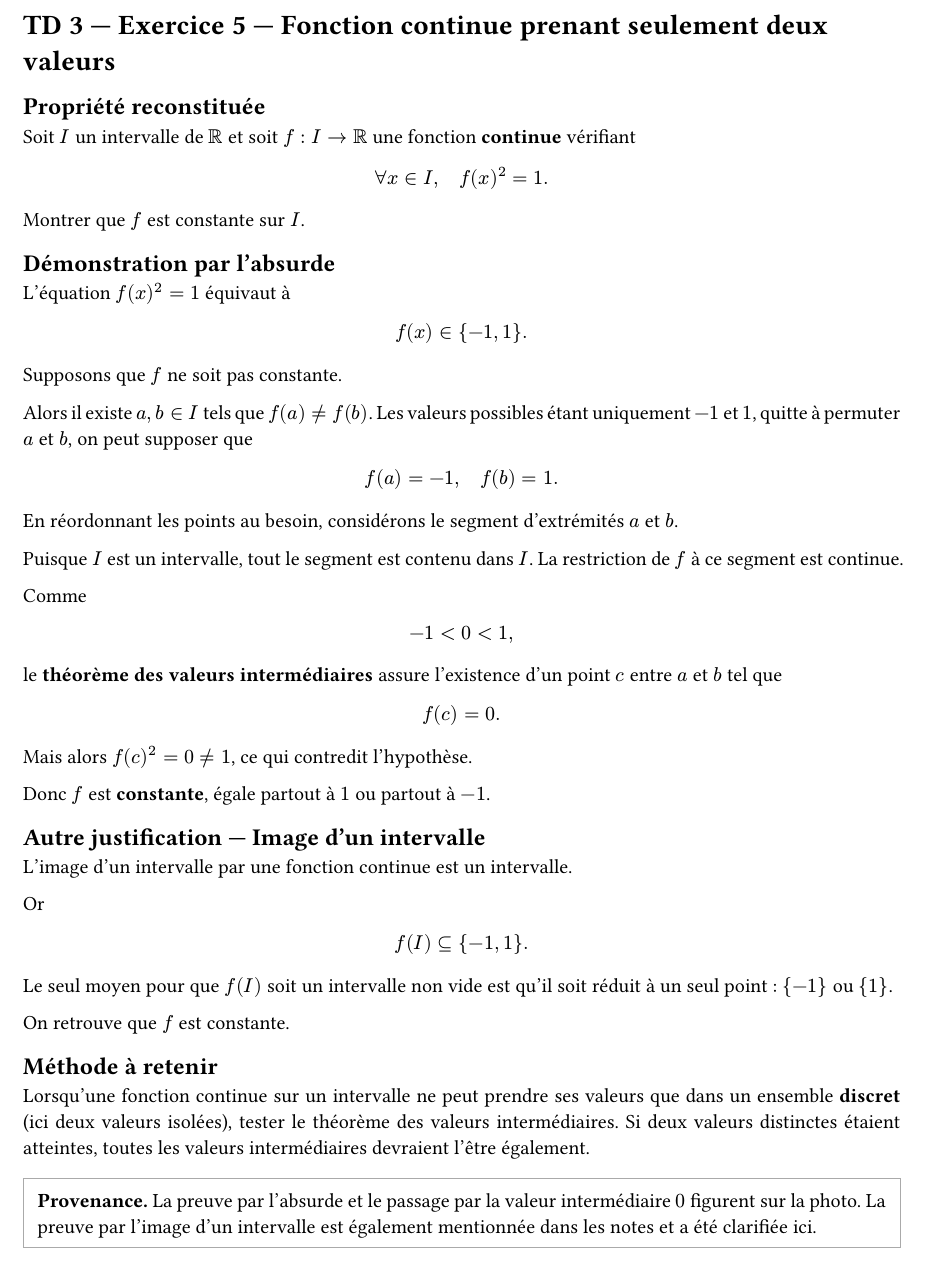
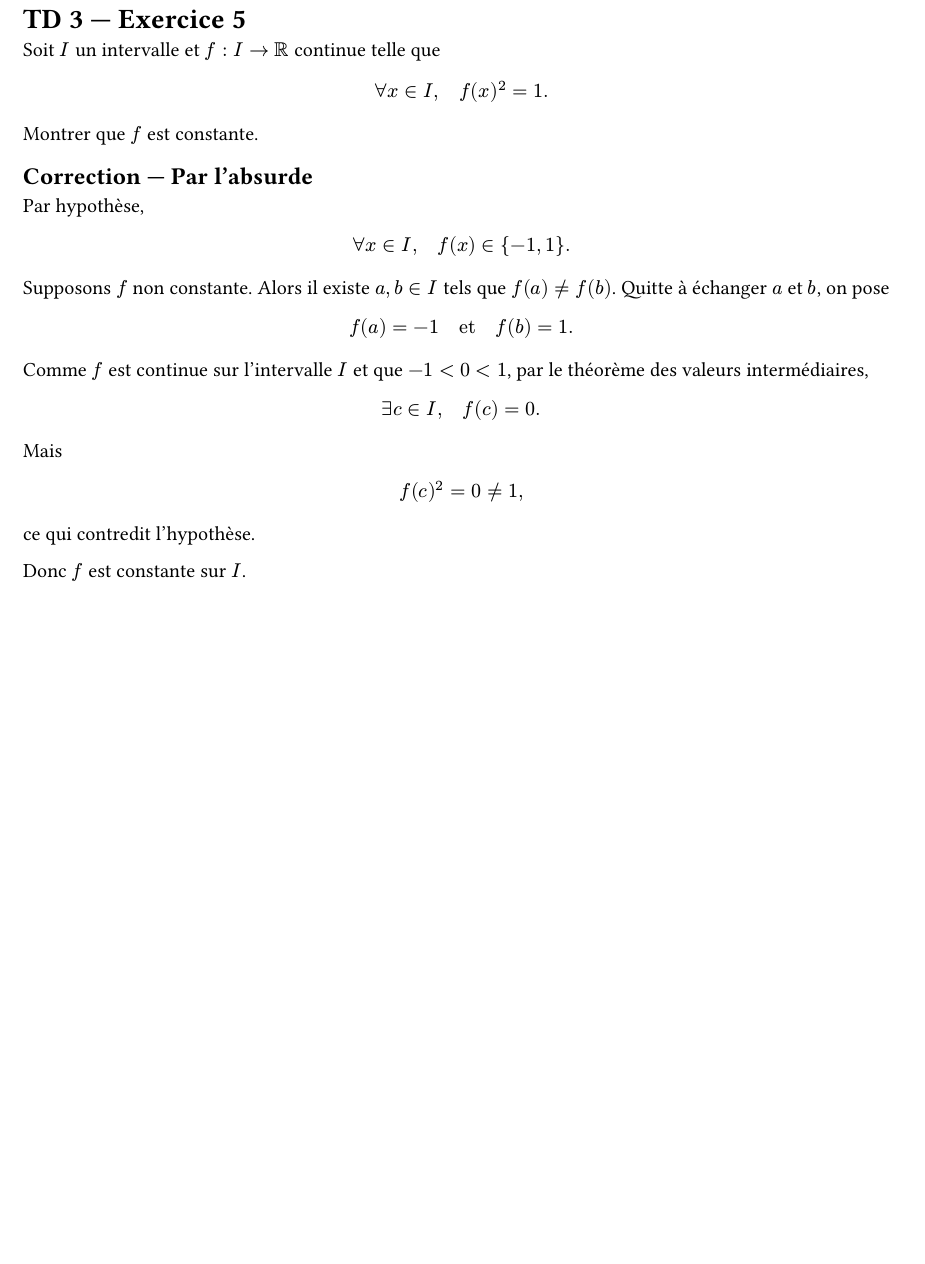
Before and after one commit to yxorcist/MIDL, a Typst document (05_fonctions_variable_reelle/TD/fiche03/exercices/ex05.typ): part of the page, cut at the place of the change, the shorter picture padded with empty space. Compiled offline with Typst 0.15.

Commit message:
FVR TD03 ex05: use validated concise TVI contradiction proof

```diff
--- a/05_fonctions_variable_reelle/TD/fiche03/exercices/ex05.typ
+++ b/05_fonctions_variable_reelle/TD/fiche03/exercices/ex05.typ
@@ -1,80 +1,46 @@
 // source-confidence: high
-// source-note: énoncé officiel TD03_continuite.pdf, exercice 5 ; photo 11486, démonstration par le théorème des valeurs intermédiaires.
-// source-verification: l'énoncé officiel confirme l'intervalle I, la continuité et la condition f(x)^2=1.
-// source-verification: la démonstration par contradiction utilise seulement la connexité de l'intervalle I et la continuité de f.
+// source-note: énoncé officiel TD03, exercice 5 ; démonstration fidèle à la copie manuscrite validée le 2026-11-09.
 
 #set page(paper: "a4", margin: 2cm)
 #set text(lang: "fr", size: 11pt)
 #set par(justify: true, leading: 0.65em)
 
-= TD 3 — Exercice 5 — Fonction continue prenant seulement deux valeurs
+= TD 3 — Exercice 5
 
-== Propriété reconstituée
-
-Soit $I$ un intervalle de $RR$ et soit $f:I->RR$ une fonction *continue* vérifiant
+Soit $I$ un intervalle et $f:I -> RR$ continue telle que
 
 $
-forall x in I,
-quad f(x)^2=1.
+forall x in I, quad f(x)^2=1.
 $
 
-Montrer que $f$ est constante sur $I$.
+Montrer que $f$ est constante.
 
-== Démonstration par l'absurde
+== Correction — Par l'absurde
 
-L'équation $f(x)^2=1$ équivaut à
+Par hypothèse,
 
 $
-f(x) in \{-1,1\}.
+forall x in I, quad f(x) in \{-1,1\}.
 $
 
-Supposons que $f$ ne soit pas constante.
-
-Alors il existe $a,b in I$ tels que $f(a) != f(b)$. Les valeurs possibles étant uniquement $-1$ et $1$, quitte à permuter $a$ et $b$, on peut supposer que
+Supposons $f$ non constante. Alors il existe $a,b in I$ tels que $f(a) != f(b)$. Quitte à échanger $a$ et $b$, on pose
 
 $
-f(a)=-1,
-quad f(b)=1.
+f(a)=-1 quad "et" quad f(b)=1.
 $
 
-En réordonnant les points au besoin, considérons le segment d'extrémités $a$ et $b$.
-
-Puisque $I$ est un intervalle, tout le segment est contenu dans $I$. La restriction de $f$ à ce segment est continue.
-
-Comme
+Comme $f$ est continue sur l'intervalle $I$ et que $-1<0<1$, par le théorème des valeurs intermédiaires,
 
 $
--1<0<1,
+exists c in I, quad f(c)=0.
 $
 
-le *théorème des valeurs intermédiaires* assure l'existence d'un point $c$ entre $a$ et $b$ tel que
+Mais
 
 $
-f(c)=0.
+f(c)^2=0 !=1,
 $
 
-Mais alors $f(c)^2=0 !=1$, ce qui contredit l'hypothèse.
+ce qui contredit l'hypothèse.
 
-Donc $f$ est *constante*, égale partout à $1$ ou partout à $-1$.
-
-== Autre justification — Image d'un intervalle
-
-L'image d'un intervalle par une fonction continue est un intervalle.
-
-Or
-
-$
-f(I) subset.eq \{-1,1\}.
-$
-
-Le seul moyen pour que $f(I)$ soit un intervalle non vide est qu'il soit réduit à un seul point : $\{-1\}$ ou $\{1\}$.
-
-On retrouve que $f$ est constante.
-
-== Méthode à retenir
-
-Lorsqu'une fonction continue sur un intervalle ne peut prendre ses valeurs que dans un ensemble *discret* (ici deux valeurs isolées), tester le théorème des valeurs intermédiaires. Si deux valeurs distinctes étaient atteintes, toutes les valeurs intermédiaires devraient l'être également.
-
-#block(stroke: 0.6pt + gray, inset: 8pt)[
-  *Provenance.* La preuve par l'absurde et le passage par la valeur intermédiaire $0$ figurent sur la photo. La preuve par l'image d'un intervalle est également mentionnée dans les notes et a été clarifiée ici.
-]
+Donc $f$ est constante sur $I$.
```
